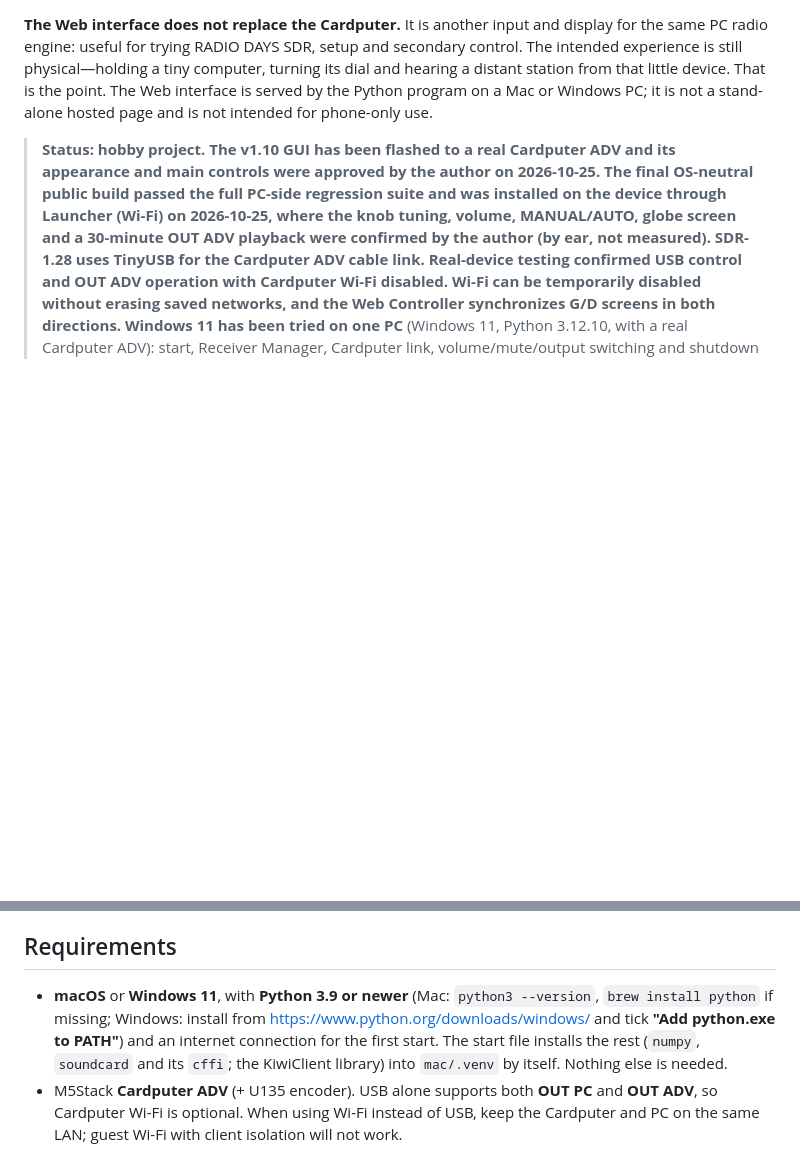
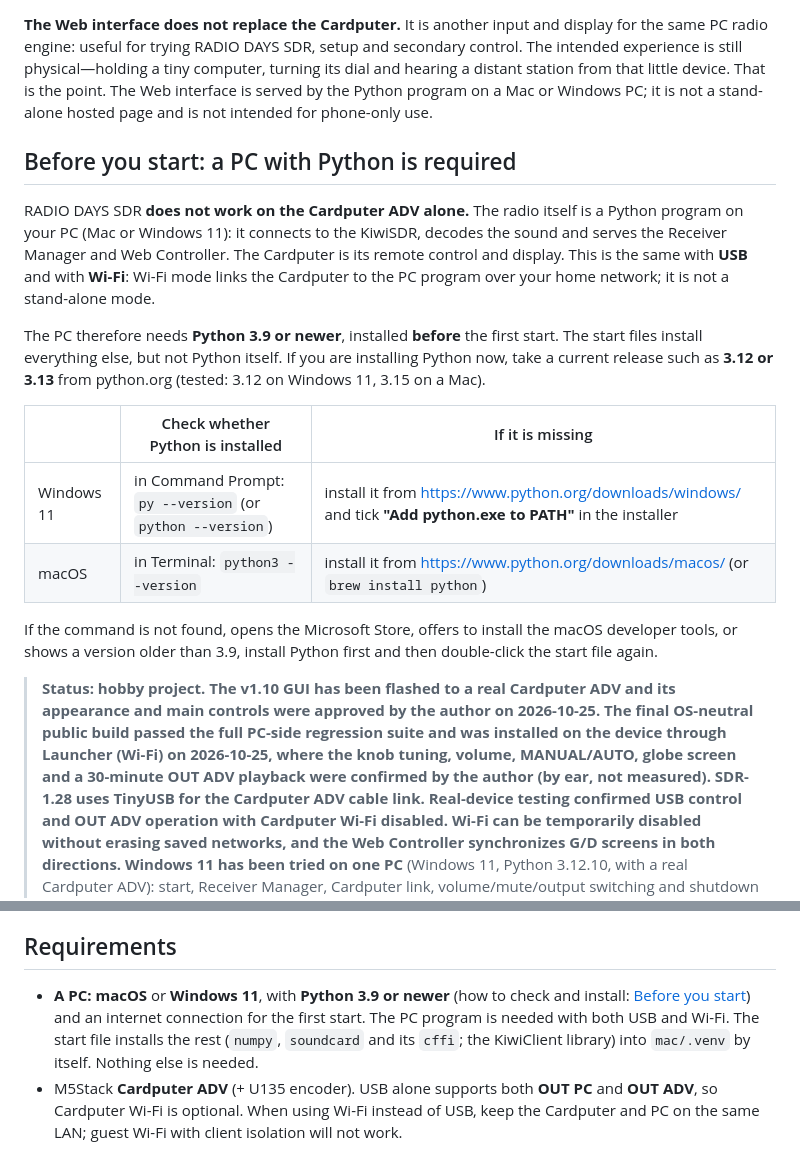
Before and after one commit to kariagepompadour/RADIODAYS-SDR, a Markdown page: README.md, 2 parts joined by grey strips. GitHub-like rendering; blank space fills up the shorter version.

```diff
--- a/README.md
+++ b/README.md
@@ -27,6 +27,24 @@ for trying RADIO DAYS SDR, setup and secondary control. The intended experience
 turning its dial and hearing a distant station from that little device. That is the point. The Web interface is served by
 the Python program on a Mac or Windows PC; it is not a stand-alone hosted page and is not intended for phone-only use.
 
+## Before you start: a PC with Python is required
+
+RADIO DAYS SDR **does not work on the Cardputer ADV alone.** The radio itself is a Python program on your PC (Mac or Windows 11):
+it connects to the KiwiSDR, decodes the sound and serves the Receiver Manager and Web Controller. The Cardputer is its remote control
+and display. This is the same with **USB** and with **Wi-Fi**: Wi-Fi mode links the Cardputer to the PC program over your home network;
+it is not a stand-alone mode.
+
+The PC therefore needs **Python 3.9 or newer**, installed **before** the first start. The start files install everything else, but not Python itself.
+If you are installing Python now, take a current release such as **3.12 or 3.13** from python.org (tested: 3.12 on Windows 11, 3.15 on a Mac).
+
+| | Check whether Python is installed | If it is missing |
+|---|---|---|
+| Windows 11 | in Command Prompt: `py --version` (or `python --version`) | install it from <https://www.python.org/downloads/windows/> and tick **"Add python.exe to PATH"** in the installer |
+| macOS | in Terminal: `python3 --version` | install it from <https://www.python.org/downloads/macos/> (or `brew install python`) |
+
+If the command is not found, opens the Microsoft Store, offers to install the macOS developer tools, or shows a version older than 3.9,
+install Python first and then double-click the start file again.
+
 > **Status: hobby project. The v1.10 GUI has been flashed to a real Cardputer ADV and its appearance and main controls were approved by the author on 2026-10-25. The final OS-neutral public build passed the full PC-side regression suite and was installed on the device through Launcher (Wi-Fi) on 2026-10-25, where the knob tuning, volume, MANUAL/AUTO, globe screen and a 30-minute OUT ADV playback were confirmed by the author (by ear, not measured).**
 > **SDR-1.28 uses TinyUSB for the Cardputer ADV cable link. Real-device testing confirmed USB control and OUT ADV operation with Cardputer Wi-Fi disabled. Wi-Fi can be temporarily disabled without erasing saved networks, and the Web Controller synchronizes G/D screens in both directions.**
 > **Windows 11 has been tried on one PC** (Windows 11, Python 3.12.10, with a real Cardputer ADV): start, Receiver Manager, Cardputer link, volume/mute/output switching and shutdown worked. Other Windows PCs and long runs are untested.
@@ -53,7 +71,7 @@ The white panel at the upper right has five rows: output, **WiFi / PC / Kiwi** l
 
 ## Requirements
 
-* **macOS** or **Windows 11**, with **Python 3.9 or newer** (Mac: `python3 --version`, `brew install python` if missing; Windows: install from <https://www.python.org/downloads/windows/> and tick **"Add python.exe to PATH"**) and an internet connection for the first start.
+* **A PC: macOS** or **Windows 11**, with **Python 3.9 or newer** (how to check and install: [Before you start](#before-you-start-a-pc-with-python-is-required)) and an internet connection for the first start. The PC program is needed with both USB and Wi-Fi.
   The start file installs the rest (`numpy`, `soundcard` and its `cffi`; the KiwiClient library) into `mac/.venv` by itself. Nothing else is needed.
 * M5Stack **Cardputer ADV** (+ U135 encoder). USB alone supports both **OUT PC** and **OUT ADV**, so Cardputer Wi-Fi is optional. When using Wi-Fi instead of USB, keep the Cardputer and PC on the same LAN; guest Wi-Fi with client isolation will not work.
 * To rebuild the firmware yourself: `arduino-cli`, the `m5stack:esp32` core 3.3.10, libraries M5Cardputer, M5Unified, M5GFX, ArduinoJson 7 (see [THIRD_PARTY_NOTICES.md](THIRD_PARTY_NOTICES.md)).
```
Also changed, not shown: README_JA.md (+19 -1 lines).
